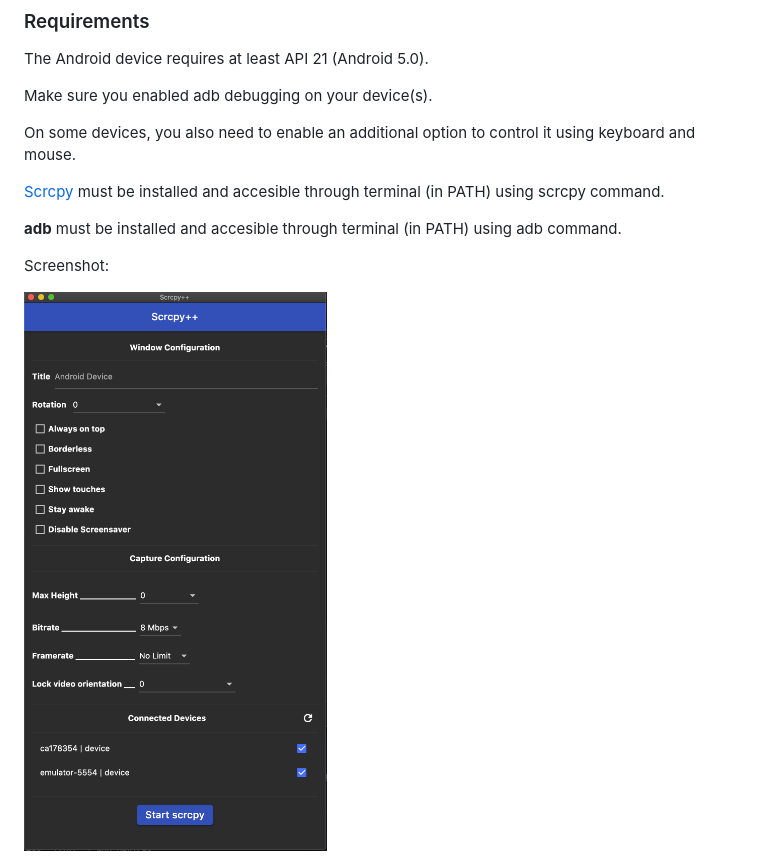
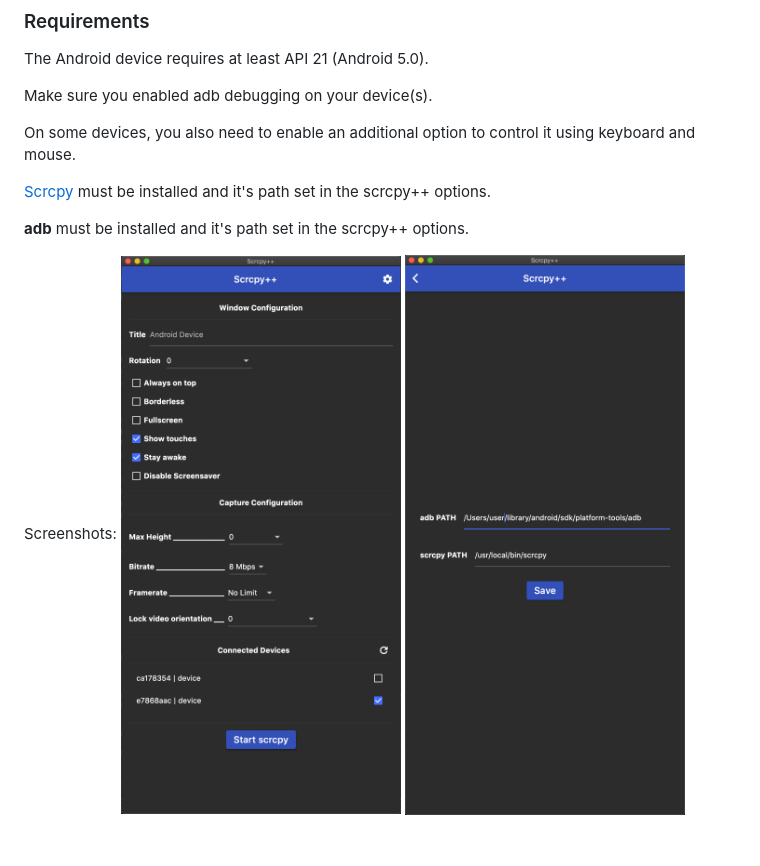
Before and after one commit to drilonrecica/scrcpy-plus-plus-gui, a Markdown page: README.md, the part around the change. GitHub-like rendering; pictures changed too: Screenshot.png (deleted), Screenshot1.png (added), Screenshot2.png (added).

Commit message:
Update Readme with new screenshots & instructions

```diff
--- a/README.md
+++ b/README.md
@@ -22,10 +22,10 @@ Make sure you enabled adb debugging on your device(s).
 
 On some devices, you also need to enable an additional option to control it using keyboard and mouse.
 
-[Scrcpy](https://github.com/Genymobile/scrcpy) must be installed and accesible through terminal (in PATH) using scrcpy command.
+[Scrcpy](https://github.com/Genymobile/scrcpy) must be installed and it's path set in the scrcpy++ options.
 
-__adb__ must be installed and accesible through terminal (in PATH) using adb command.
+__adb__ must be installed and it's path set in the scrcpy++ options.
 
-Screenshot:
-
-<img src="Screenshot.png" width="400">
+Screenshots:
+<img src="Screenshot1.png" width="400">
+<img src="Screenshot2.png" width="400">
```
